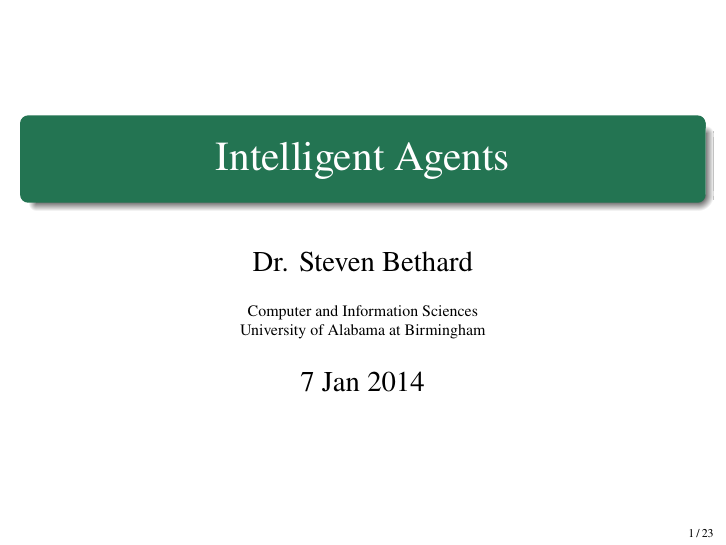
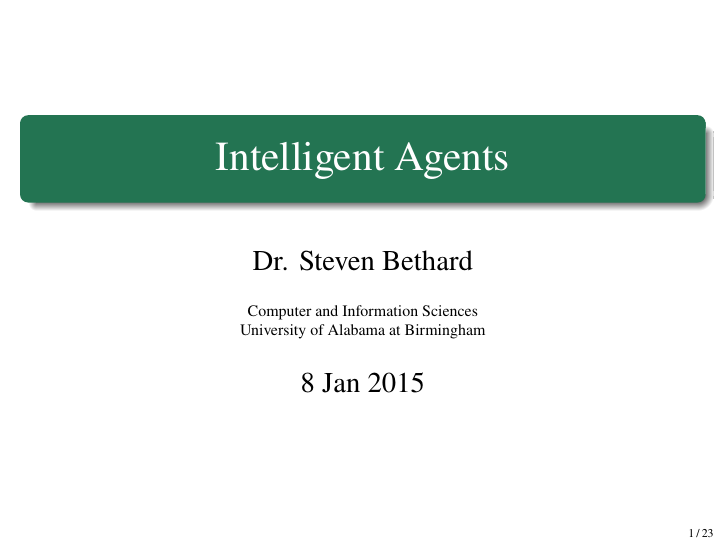
Before and after one commit to bethard/artificial-intelligence-lectures, LaTeX slides (02-Intelligent-Agents/Intelligent Agents.tex): page 1 of 41. Compiled offline with pdfLaTeX.

Commit message:
Updates date to 2015 in Agents slides

```diff
--- a/02-Intelligent-Agents/Intelligent Agents.tex
+++ b/02-Intelligent-Agents/Intelligent Agents.tex
@@ -5,7 +5,7 @@
 \lstset{emph={[2]ReflexVacuumAgent,ReflexWithStateVacuumAgent,take_action,__init__}}
 
 \title{Intelligent Agents}
-\date[]{7 Jan 2014}
+\date[]{8 Jan 2015}
 
 \begin{document}
 
```
